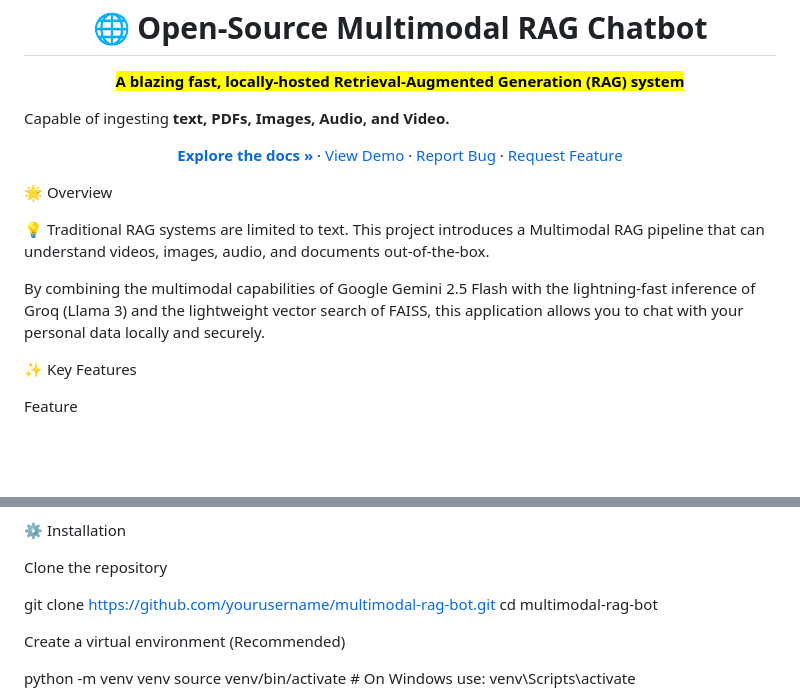
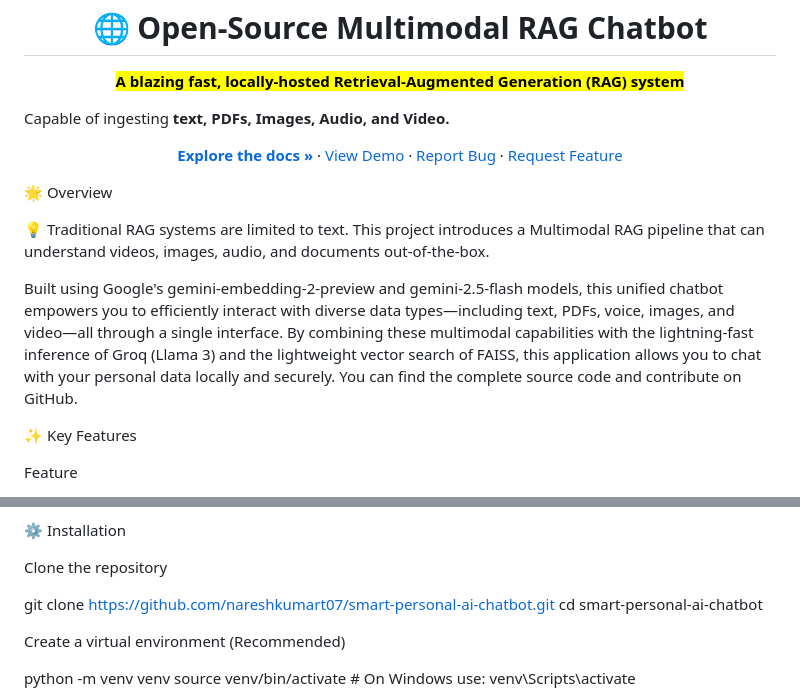
Before and after one commit to nareshkumart07/smart-personal-ai-chatbot, a Markdown page: README.md, 2 parts joined by grey strips. GitHub-like rendering; blank space fills up the shorter version.

```diff
--- a/README.md
+++ b/README.md
@@ -3,10 +3,8 @@
 <p align="center">
 <mark><b>A blazing fast, locally-hosted Retrieval-Augmented Generation (RAG) system</b></mark>
 
+Capable of ingesting <b>text, PDFs, Images, Audio, and Video.</b>
 
-
-
-Capable of ingesting <b>text, PDFs, Images, Audio, and Video.</b>
 </p>
 
 <p align="center">
@@ -23,7 +21,7 @@ Capable of ingesting <b>text, PDFs, Images, Audio, and Video.</b>
 
 💡 Traditional RAG systems are limited to text. This project introduces a Multimodal RAG pipeline that can understand videos, images, audio, and documents out-of-the-box.
 
-By combining the multimodal capabilities of Google Gemini 2.5 Flash with the lightning-fast inference of Groq (Llama 3) and the lightweight vector search of FAISS, this application allows you to chat with your personal data locally and securely.
+Built using Google's gemini-embedding-2-preview and gemini-2.5-flash models, this unified chatbot empowers you to efficiently interact with diverse data types—including text, PDFs, voice, images, and video—all through a single interface. By combining these multimodal capabilities with the lightning-fast inference of Groq (Llama 3) and the lightweight vector search of FAISS, this application allows you to chat with your personal data locally and securely. You can find the complete source code and contribute on GitHub.
 
 ✨ Key Features
 
@@ -121,8 +119,8 @@ A Groq API Key (Get one here)
 
 Clone the repository
 
-git clone [https://github.com/yourusername/multimodal-rag-bot.git](https://github.com/yourusername/multimodal-rag-bot.git)
-cd multimodal-rag-bot
+git clone [https://github.com/nareshkumart07/smart-personal-ai-chatbot.git](https://github.com/nareshkumart07/smart-personal-ai-chatbot.git)
+cd smart-personal-ai-chatbot
 
 
 Create a virtual environment (Recommended)
```
Also changed, not shown: other parts of README.md (+2 -2 lines).
